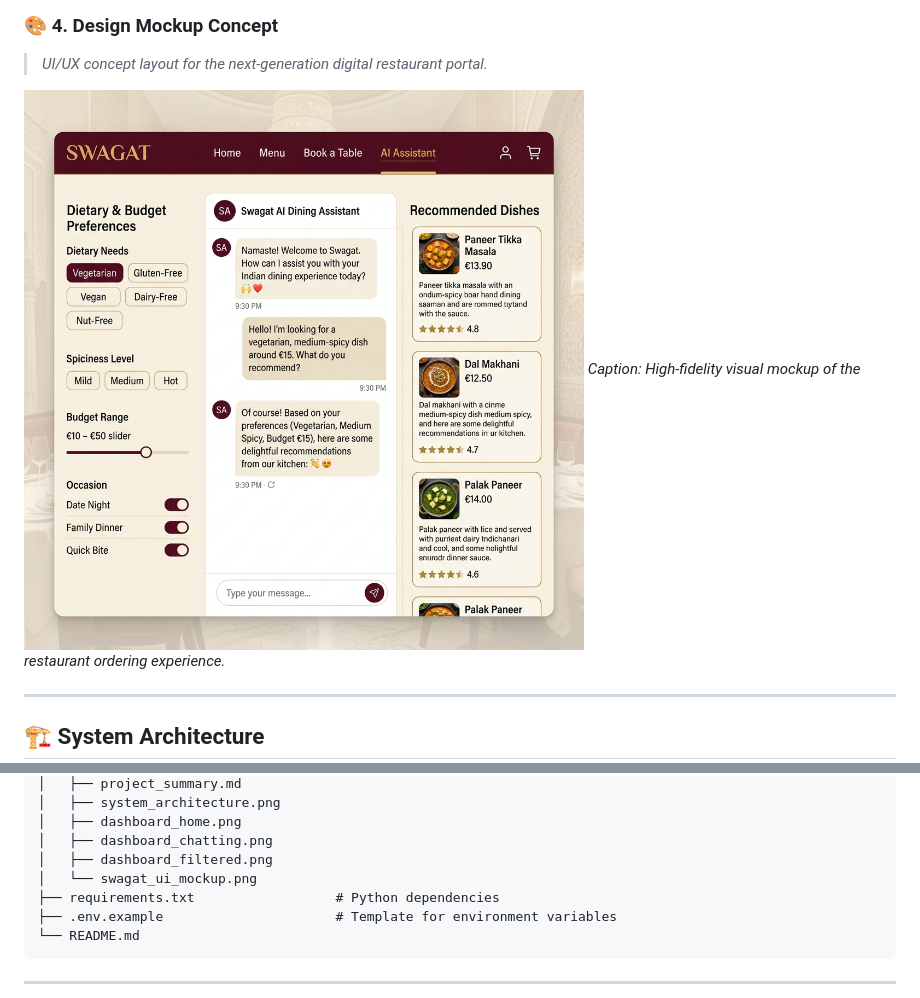
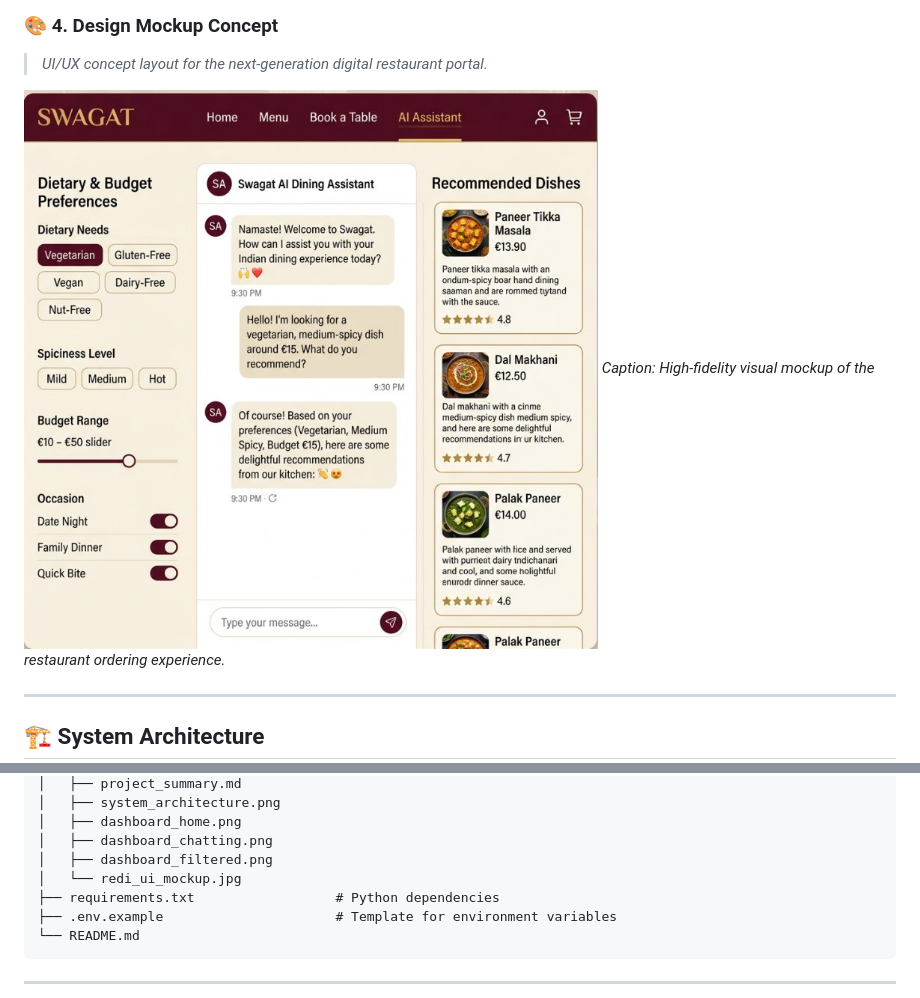
Before and after one commit to Bright579523/restaurant-ai-waiter, a Markdown page: README.md, 2 parts joined by grey strips. Rendered like a GitHub page; pictures changed too: report/redi_ui_mockup.jpg (added), report/swagat_ui_mockup.png (deleted).

```diff
--- a/README.md
+++ b/README.md
@@ -51,7 +51,7 @@ An intelligent, allergy-safe menu recommendation chatbot for **ReDi Restaurant**
 ### 🎨 4. Design Mockup Concept
 > *UI/UX concept layout for the next-generation digital restaurant portal.*
 
-![Design Mockup](report/swagat_ui_mockup.png)
+![Design Mockup](report/redi_ui_mockup.jpg)
 *Caption: High-fidelity visual mockup of the restaurant ordering experience.*
 
 ---
@@ -123,7 +123,7 @@ restaurant-ai-waiter/
 │   ├── dashboard_home.png
 │   ├── dashboard_chatting.png
 │   ├── dashboard_filtered.png
-│   └── swagat_ui_mockup.png
+│   └── redi_ui_mockup.jpg
 ├── requirements.txt                  # Python dependencies
 ├── .env.example                      # Template for environment variables
 └── README.md
```
Also changed, not shown: report/project_description.md (+2 -2 lines), 11 other files.
